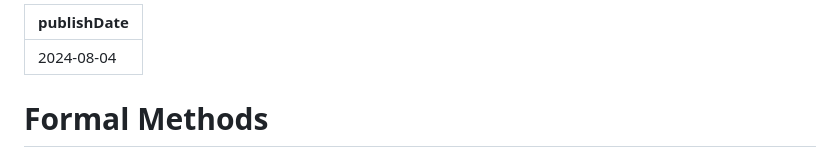
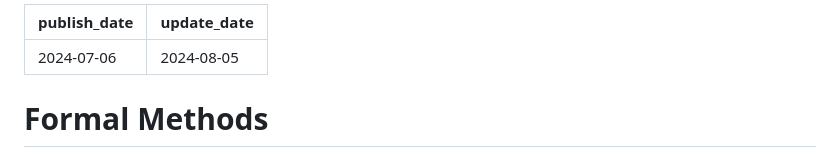
Before and after one commit to yutatokoi/website, a Markdown page: writing/what-is-formal-methods.md, the part around the change. Drawn GitHub-style.

Commit message:
feat: update_date header

```diff
--- a/writing/what-is-formal-methods.md
+++ b/writing/what-is-formal-methods.md
@@ -1,5 +1,6 @@
 ---
-publishDate: "2024-08-04"
+publish_date: "2024-07-06"
+update_date: "2024-08-05"
 ---
 
 # Formal Methods
```
